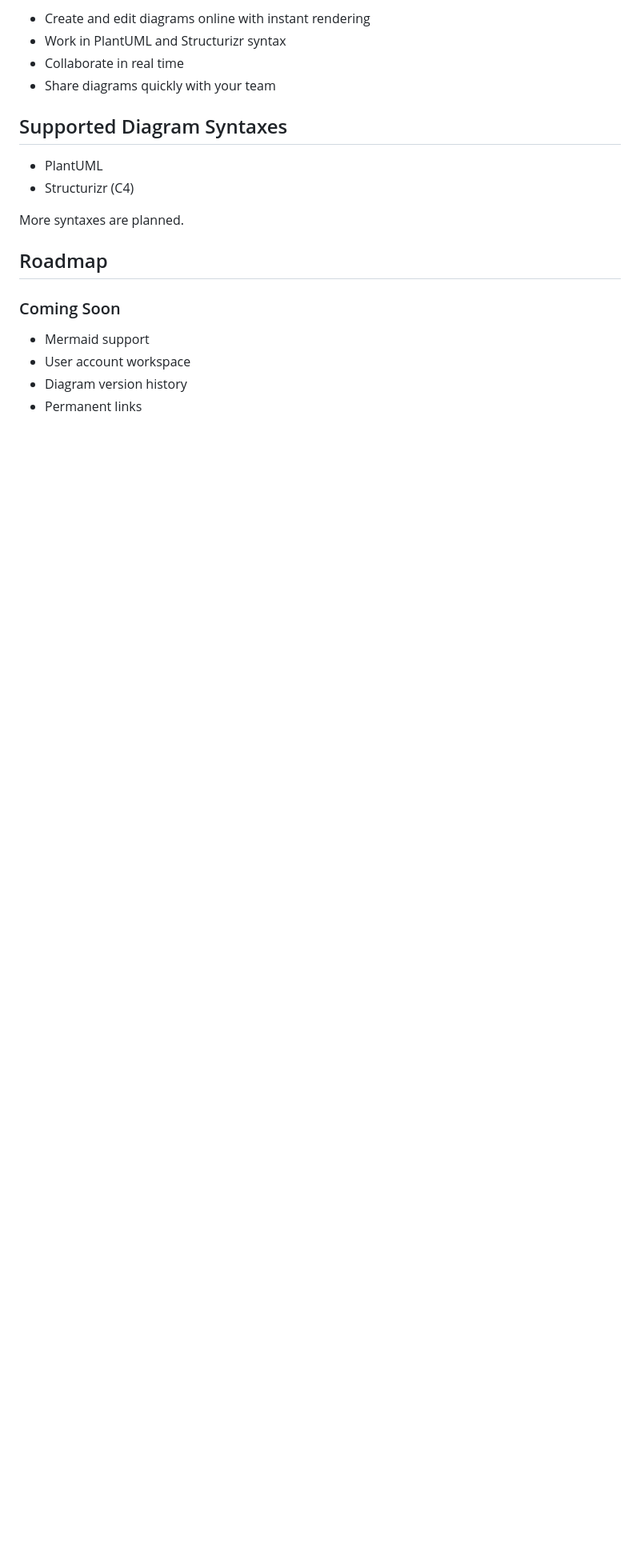
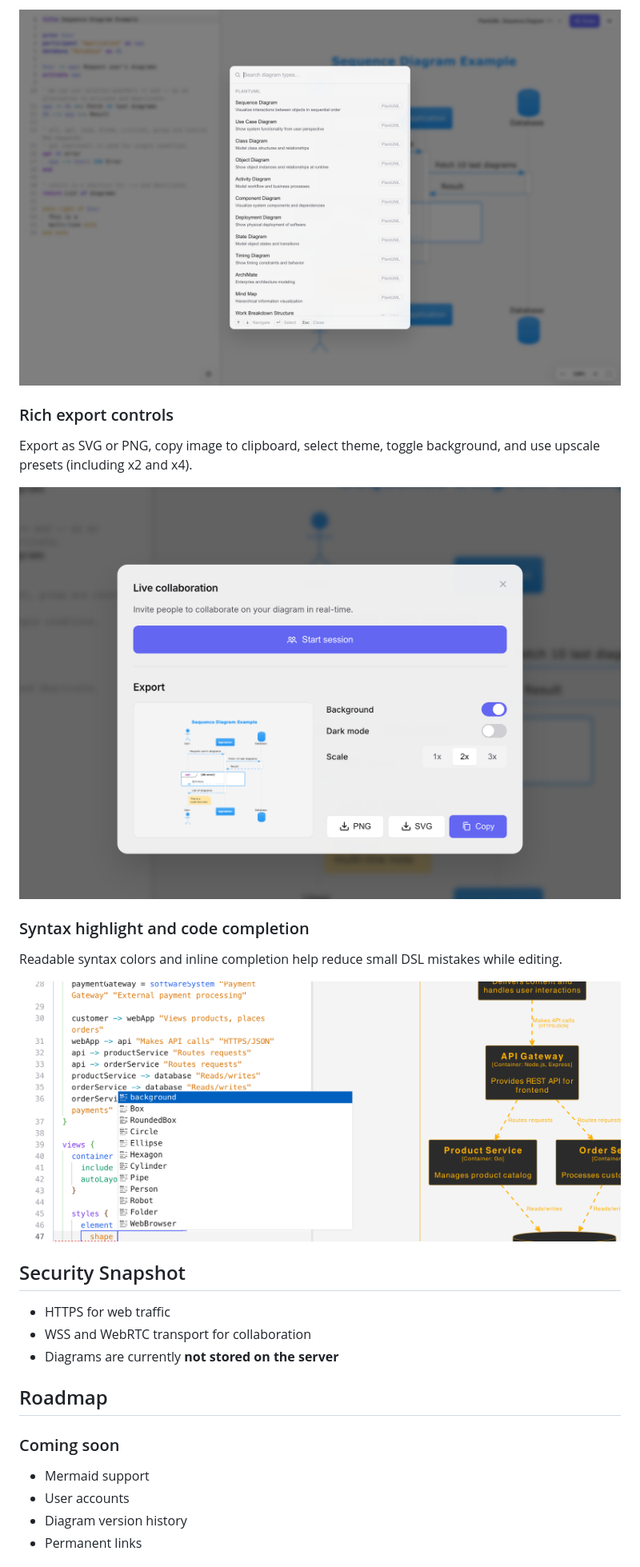
Before and after one commit to pumler/pumler, a Markdown page: README.md, the part around the change printed below. Shown: that part at 80% size. Rendered like a GitHub page; pictures changed too: docs/assets/images/feature-command-palette-light.png (added), docs/assets/images/feature-completion-light.png (added), docs/assets/images/feature-export-controls-light.png (added); blank space fills up the shorter version.

```diff
--- a/README.md
+++ b/README.md
@@ -41,22 +22,30 @@ Landing clip: `docs/assets/media/live-collaboration.webm`
 
-- Create and edit diagrams online with instant rendering
-- Work in PlantUML and Structurizr syntax
-- Collaborate in real time
-- Share diagrams quickly with your team
+![Command palette for multiple syntaxes](docs/assets/images/feature-command-palette-light.png)
 
-## Supported Diagram Syntaxes
+### Rich export controls
 
-- PlantUML
-- Structurizr (C4)
+Export as SVG or PNG, copy image to clipboard, select theme, toggle background, and use upscale presets (including x2 and x4).
 
-More syntaxes are planned.
+![Export controls screenshot](docs/assets/images/feature-export-controls-light.png)
+
+### Syntax highlight and code completion
+
+Readable syntax colors and inline completion help reduce small DSL mistakes while editing.
+
+![Syntax highlight and completion screenshot](docs/assets/images/feature-completion-light.png)
+
+## Security Snapshot
+
+- HTTPS for web traffic
+- WSS and WebRTC transport for collaboration
+- Diagrams are currently **not stored on the server**
 
 ## Roadmap
 
-### Coming Soon
+### Coming soon
 
 - Mermaid support
-- User account workspace
+- User accounts
 - Diagram version history
 - Permanent links
 
```
Also changed, not shown: other parts of README.md (+17 -54 lines), 2 other files.
